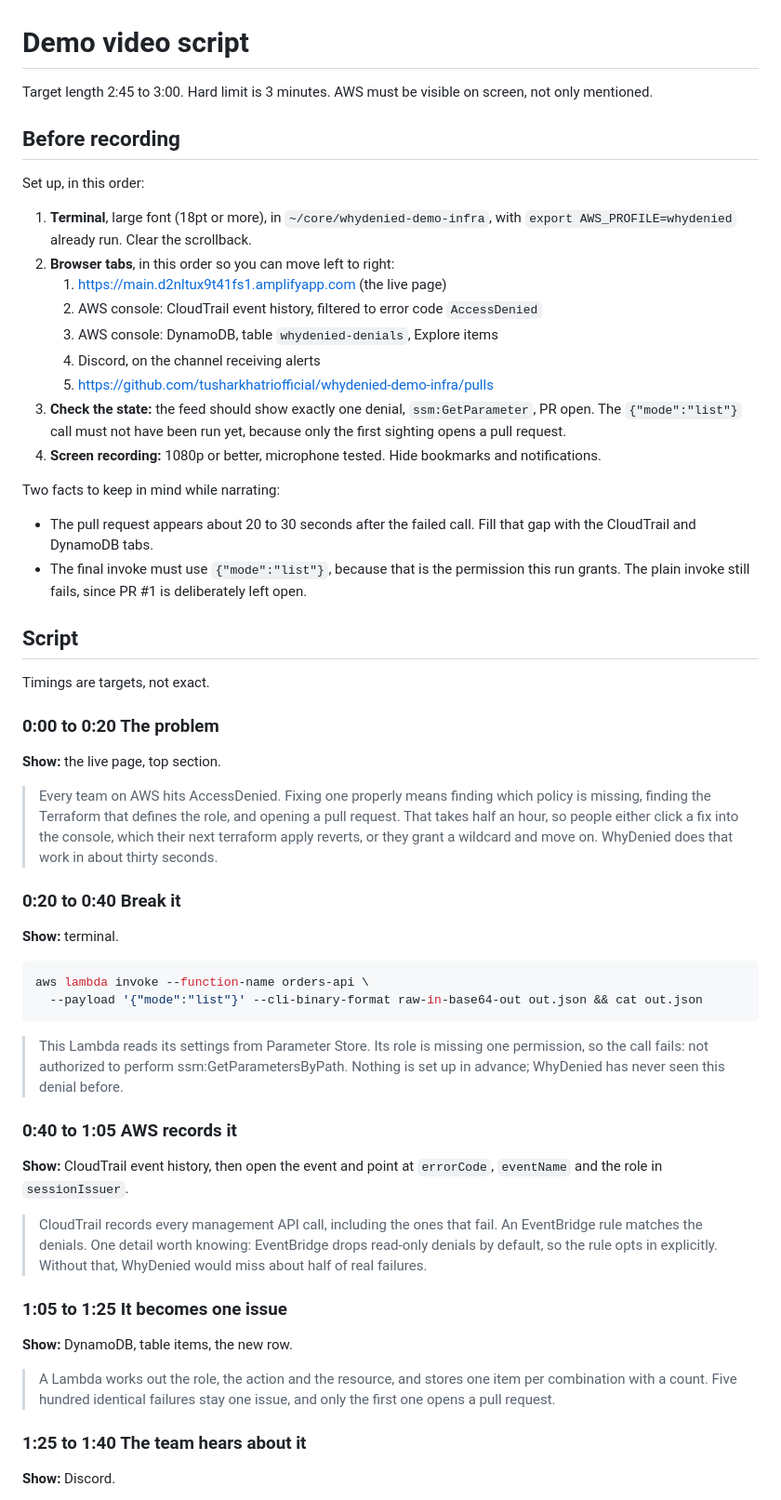
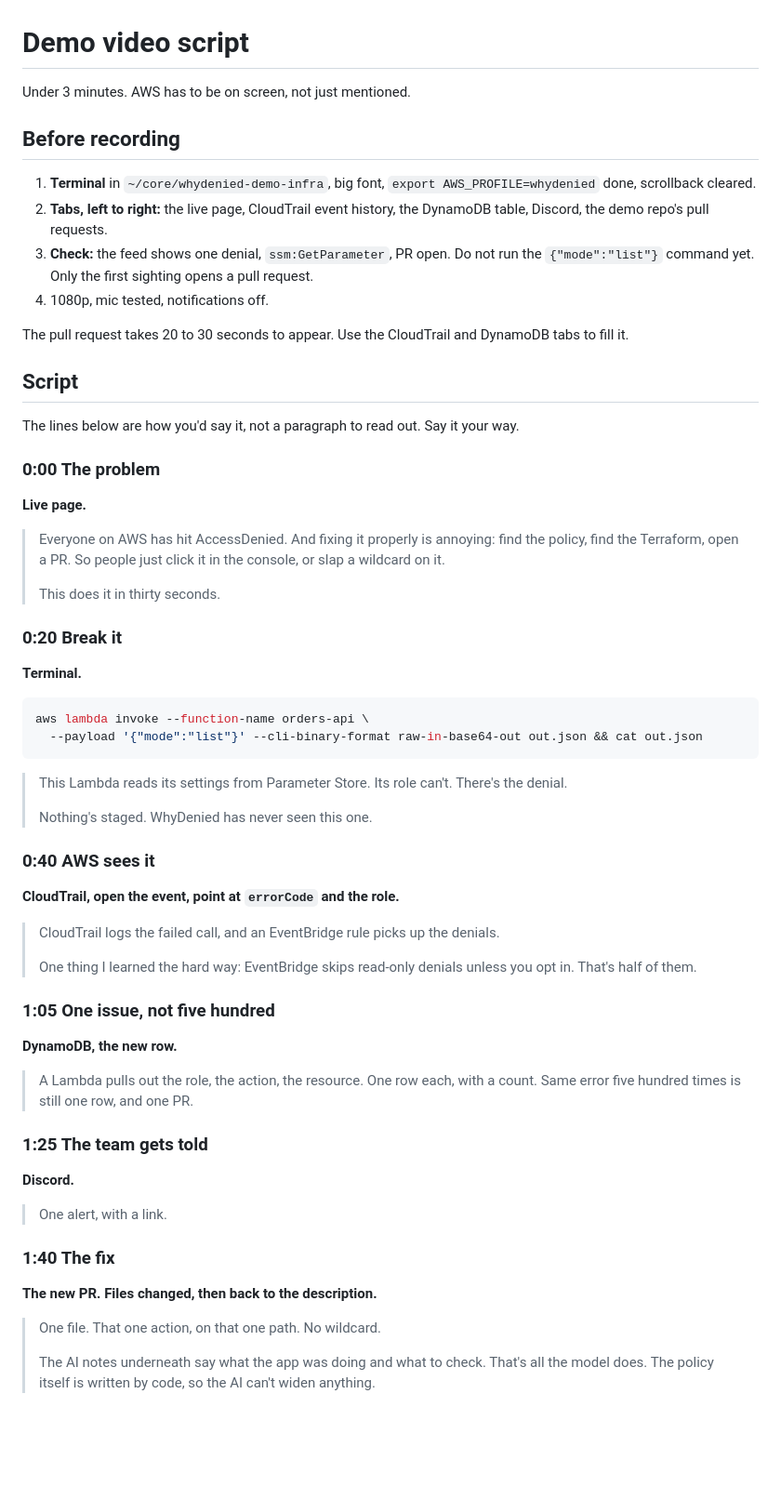
Before and after one commit to tusharkhatriofficial/whydenied, a Markdown page: docs/DEMO-SCRIPT.md, the part around one of its changes. Shown at 93% size. Drawn GitHub-style; blank space fills up the shorter version.

Commit message:
Demo script: shorter, spoken narration

````diff
--- a/docs/DEMO-SCRIPT.md
+++ b/docs/DEMO-SCRIPT.md
@@ -1,59 +1,60 @@
 # Demo video script
 
-Target length 2:45 to 3:00. Hard limit is 3 minutes. AWS must be visible on screen, not only mentioned.
+Under 3 minutes. AWS has to be on screen, not just mentioned.
 
 ## Before recording
 
-Set up, in this order:
+1. **Terminal** in `~/core/whydenied-demo-infra`, big font, `export AWS_PROFILE=whydenied` done, scrollback cleared.
+2. **Tabs, left to right:** the live page, CloudTrail event history, the DynamoDB table, Discord, the demo repo's pull requests.
+3. **Check:** the feed shows one denial, `ssm:GetParameter`, PR open. Do not run the `{"mode":"list"}` command yet. Only the first sighting opens a pull request.
+4. 1080p, mic tested, notifications off.
 
-1. **Terminal**, large font (18pt or more), in `~/core/whydenied-demo-infra`, with `export AWS_PROFILE=whydenied` already run. Clear the scrollback.
-2. **Browser tabs**, in this order so you can move left to right:
-   1. https://main.d2nltux9t41fs1.amplifyapp.com (the live page)
-   2. AWS console: CloudTrail event history, filtered to error code `AccessDenied`
-   3. AWS console: DynamoDB, table `whydenied-denials`, Explore items
-   4. Discord, on the channel receiving alerts
-   5. https://github.com/tusharkhatriofficial/whydenied-demo-infra/pulls
-3. **Check the state:** the feed should show exactly one denial, `ssm:GetParameter`, PR open. The `{"mode":"list"}` call must not have been run yet, because only the first sighting opens a pull request.
-4. **Screen recording:** 1080p or better, microphone tested. Hide bookmarks and notifications.
-
-Two facts to keep in mind while narrating:
-- The pull request appears about 20 to 30 seconds after the failed call. Fill that gap with the CloudTrail and DynamoDB tabs.
-- The final invoke must use `{"mode":"list"}`, because that is the permission this run grants. The plain invoke still fails, since PR #1 is deliberately left open.
+The pull request takes 20 to 30 seconds to appear. Use the CloudTrail and DynamoDB tabs to fill it.
 
 ## Script
 
-Timings are targets, not exact.
+The lines below are how you'd say it, not a paragraph to read out. Say it your way.
 
-### 0:00 to 0:20  The problem
+### 0:00  The problem
+**Live page.**
 
-**Show:** the live page, top section.
+> Everyone on AWS has hit AccessDenied. And fixing it properly is annoying: find the policy, find the Terraform, open a PR. So people just click it in the console, or slap a wildcard on it.
+>
+> This does it in thirty seconds.
 
-> Every team on AWS hits AccessDenied. Fixing one properly means finding which policy is missing, finding the Terraform that defines the role, and opening a pull request. That takes half an hour, so people either click a fix into the console, which their next terraform apply reverts, or they grant a wildcard and move on. WhyDenied does that work in about thirty seconds.
-
-### 0:20 to 0:40  Break it
-
-**Show:** terminal.
+### 0:20  Break it
+**Terminal.**
 
 ```bash
 aws lambda invoke --function-name orders-api \
   --payload '{"mode":"list"}' --cli-binary-format raw-in-base64-out out.json && cat out.json
 ```
 
-> This Lambda reads its settings from Parameter Store. Its role is missing one permission, so the call fails: not authorized to perform ssm:GetParametersByPath. Nothing is set up in advance; WhyDenied has never seen this denial before.
+> This Lambda reads its settings from Parameter Store. Its role can't. There's the denial.
+>
+> Nothing's staged. WhyDenied has never seen this one.
 
-### 0:40 to 1:05  AWS records it
+### 0:40  AWS sees it
+**CloudTrail, open the event, point at `errorCode` and the role.**
 
-**Show:** CloudTrail event history, then open the event and point at `errorCode`, `eventName` and the role in `sessionIssuer`.
+> CloudTrail logs the failed call, and an EventBridge rule picks up the denials.
+>
+> One thing I learned the hard way: EventBridge skips read-only denials unless you opt in. That's half of them.
 
-> CloudTrail records every management API call, including the ones that fail. An EventBridge rule matches the denials. One detail worth knowing: EventBridge drops read-only denials by default, so the rule opts in explicitly. Without that, WhyDenied would miss about half of real failures.
+### 1:05  One issue, not five hundred
+**DynamoDB, the new row.**
 
-### 1:05 to 1:25  It becomes one issue
+> A Lambda pulls out the role, the action, the resource. One row each, with a count. Same error five hundred times is still one row, and one PR.
 
-**Show:** DynamoDB, table items, the new row.
+### 1:25  The team gets told
+**Discord.**
 
-> A Lambda works out the role, the action and the resource, and stores one item per combination with a count. Five hundred identical failures stay one issue, and only the first one opens a pull request.
+> One alert, with a link.
 
-### 1:25 to 1:40  The team hears about it
+### 1:40  The fix
+**The new PR. Files changed, then back to the description.**
 
-**Show:** Discord.
+> One file. That one action, on that one path. No wildcard.
+>
+> The AI notes underneath say what the app was doing and what to check. That's all the model does. The policy itself is written by code, so the AI can't widen anything.
 
````
Also changed, not shown: other parts of docs/DEMO-SCRIPT.md (+21 -30 lines).
